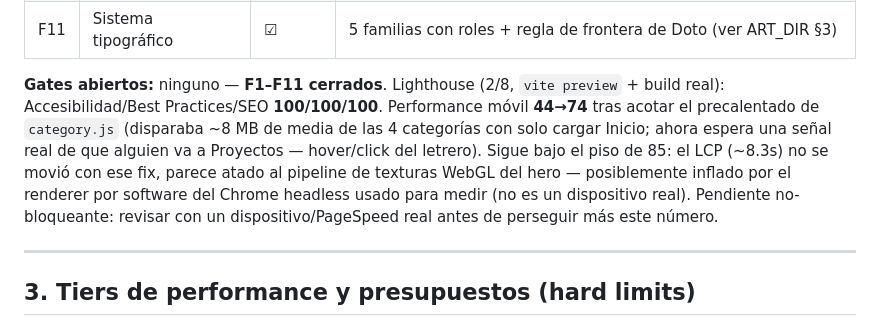
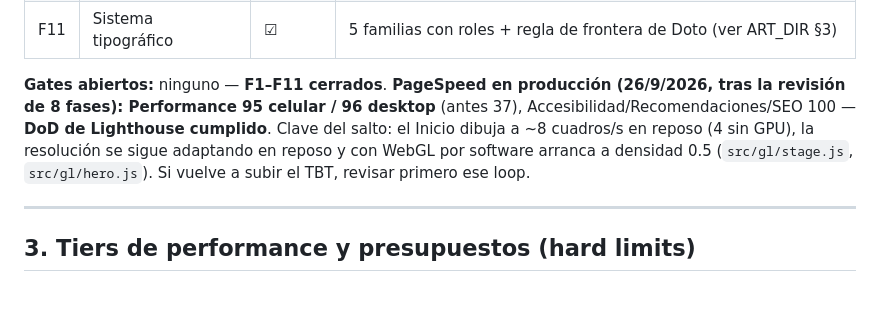
Before and after one commit to charlie-pixelz/portfolio, a Markdown page: CLAUDE.md, the part around the change. Drawn GitHub-style; blank space fills up the shorter version.

Commit message:
docs: PageSpeed 95 celular / 96 desktop tras la revisión (DoD cumplido)
Co-Authored-By: Claude Opus 5.5 <noreply@anthropic.com>

```diff
--- a/CLAUDE.md
+++ b/CLAUDE.md
@@ -73,7 +73,7 @@ Detalle y evidencia en [`CRITICA_FABLE5.md`](files/CRITICA_FABLE5.md). Marca `
 | F10 | Ratificar P1–P4 | ☑ | **P1→P2→P3→P4 ratificado** por Charlie (20/7) como ruta de lanzamiento/degradación |
 | F11 | Sistema tipográfico | ☑ | 5 familias con roles + regla de frontera de Doto (ver ART_DIR §3) |
 
-**Gates abiertos:** ninguno — **F1–F11 cerrados**. Lighthouse (2/8, `vite preview` + build real): Accesibilidad/Best Practices/SEO **100/100/100**. Performance móvil **44→74** tras acotar el precalentado de `category.js` (disparaba ~8 MB de media de las 4 categorías con solo cargar Inicio; ahora espera una señal real de que alguien va a Proyectos — hover/click del letrero). Sigue bajo el piso de 85: el LCP (~8.3s) no se movió con ese fix, parece atado al pipeline de texturas WebGL del hero — posiblemente inflado por el renderer por software del Chrome headless usado para medir (no es un dispositivo real). Pendiente no-bloqueante: revisar con un dispositivo/PageSpeed real antes de perseguir más este número.
+**Gates abiertos:** ninguno — **F1–F11 cerrados**. **PageSpeed en producción (26/9/2026, tras la revisión de 8 fases): Performance 95 celular / 96 desktop** (antes 37), Accesibilidad/Recomendaciones/SEO 100 — **DoD de Lighthouse cumplido**. Clave del salto: el Inicio dibuja a ~8 cuadros/s en reposo (4 sin GPU), la resolución se sigue adaptando en reposo y con WebGL por software arranca a densidad 0.5 (`src/gl/stage.js`, `src/gl/hero.js`). Si vuelve a subir el TBT, revisar primero ese loop.
 
 ---
 
```
